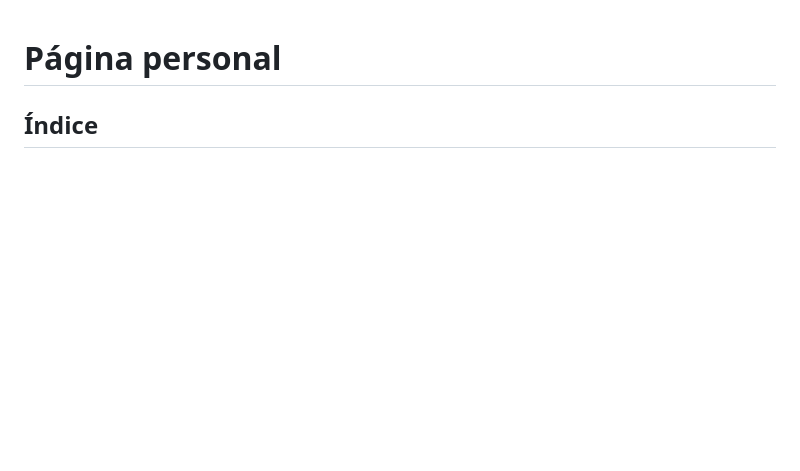
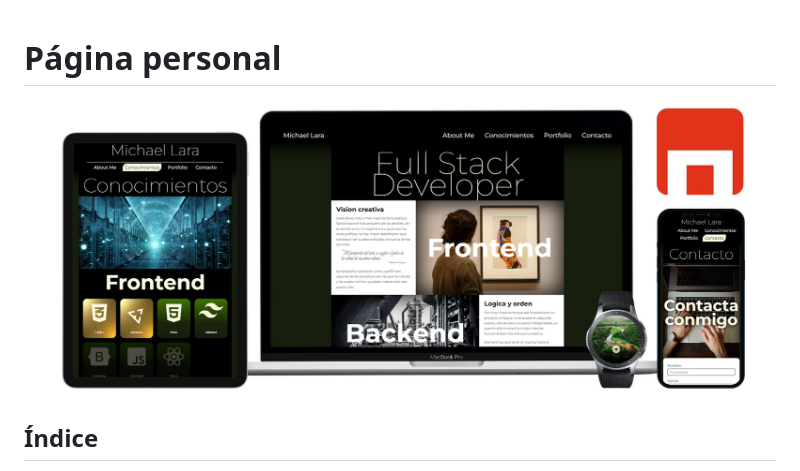
Before and after one commit to MrSetOne/PaginaPersonal, a Markdown page: README.md, the part around the change. GitHub-like rendering; pictures changed too: assets/ToReadme/banner.jpg (added); blank space fills up the shorter version.

Commit message:
¡Ready baby!

```diff
--- a/README.md
+++ b/README.md
@@ -1,4 +1,6 @@
 # Página personal
+
+![Revision responsive](./assets/ToReadme/banner.jpg)
 
 ## Índice
 * Sobre este proyecto
```
